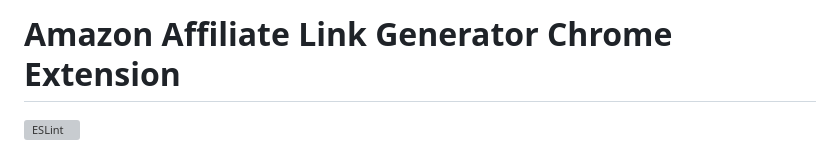
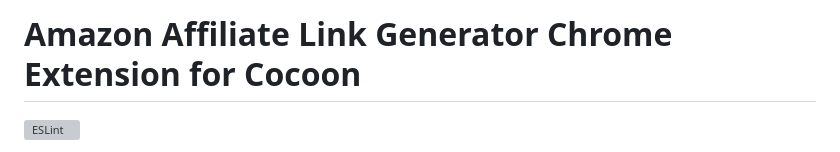
Before and after one commit to matsubo/cocoon-amazon-shortcode, a Markdown page: README.md, the part around the change. GitHub-like rendering; grey boxes are pictures that could not be loaded.

```diff
--- a/README.md
+++ b/README.md
@@ -1,4 +1,4 @@
-# Amazon Affiliate Link Generator Chrome Extension
+# Amazon Affiliate Link Generator Chrome Extension for Cocoon
 
 [![ESLint](https://github.com/matsubo/cocoon-amazon-shortcode/actions/workflows/eslint.yml/badge.svg)](https://github.com/matsubo/cocoon-amazon-shortcode/actions/workflows/eslint.yml)
 
```
